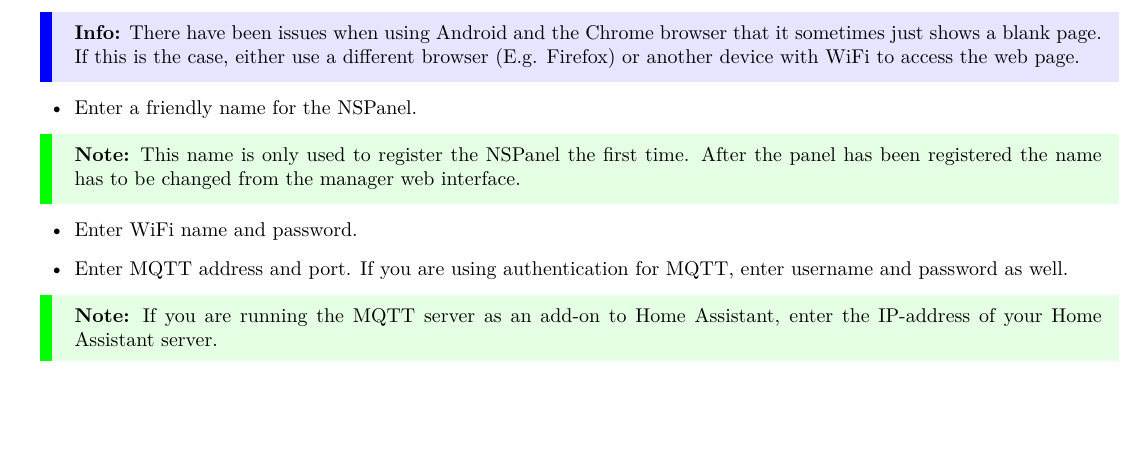
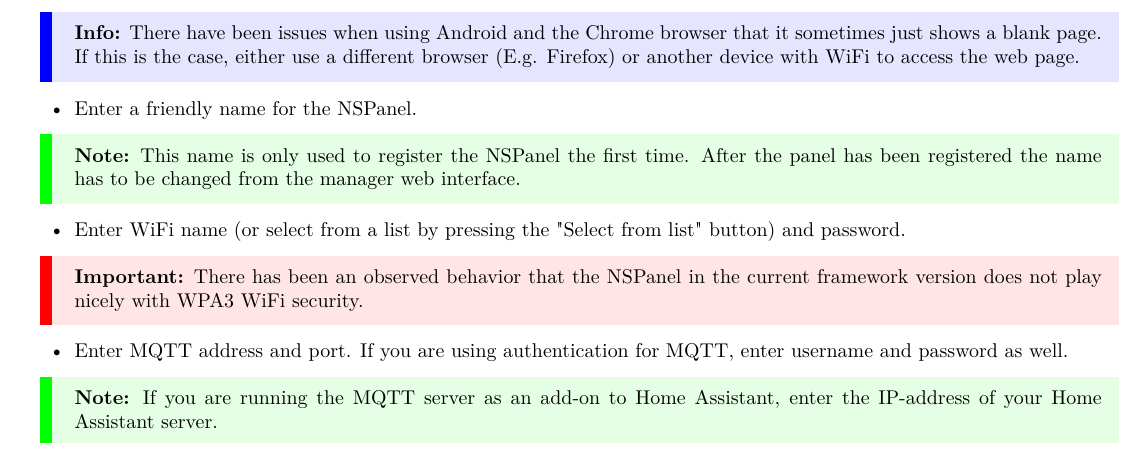
Before and after one commit to NSPManager/NSPanelManager-docs, a LaTeX document (tex/manual.tex): part of page 8 of 24, cut so that both start at the same text, the shorter picture padded with empty space. Compiled offline with pdfLaTeX.

Commit message:
Updated manual to inform of issue with WPA3 WiFi security.

```diff
--- a/tex/manual.tex
+++ b/tex/manual.tex
@@ -260,7 +260,8 @@
       \info{There have been issues when using Android and the Chrome browser that it sometimes just shows a blank page. If this is the case, either use a different browser (E.g. Firefox) or another device with WiFi to access the web page.}
       \item Enter a friendly name for the NSPanel.
       \note{This name is only used to register the NSPanel the first time. After the panel has been registered the name has to be changed from the manager web interface.}
-      \item Enter WiFi name and password.
+      \item Enter WiFi name (or select from a list by pressing the "Select from list" button) and password.
+      \important{There has been an observed behavior that the NSPanel in the current framework version does not play nicely with WPA3 WiFi security.}
       \item Enter MQTT address and port. If you are using authentication for MQTT, enter username and password as well.
       \note{If you are running the MQTT server as an add-on to Home Assistant, enter the IP-address of your Home Assistant server.}
       \item Press the "Save" button on the bottom of the page. The panel will reboot and try to connect to the WiFi network.
```
Also changed, not shown: tex/manual.pdf.
